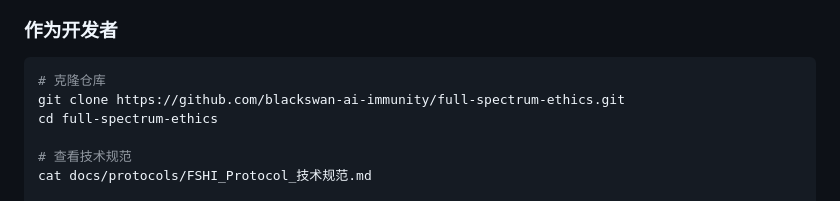
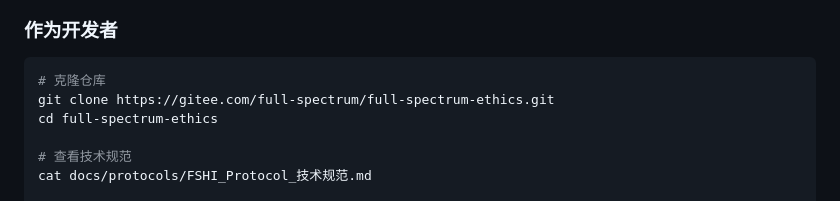
Before and after one commit to blackswan-ai-immunity/full-spectrum-ethics, a Markdown page: README.md, the part around the change. Rendered like a GitHub page.

Commit message:
Use Gitee for clone

````diff
--- a/README.md
+++ b/README.md
@@ -62,7 +62,7 @@
 
 ```bash
 # 克隆仓库
-git clone https://github.com/blackswan-ai-immunity/full-spectrum-ethics.git
+git clone https://gitee.com/full-spectrum/full-spectrum-ethics.git
 cd full-spectrum-ethics
 
 # 查看技术规范
````
